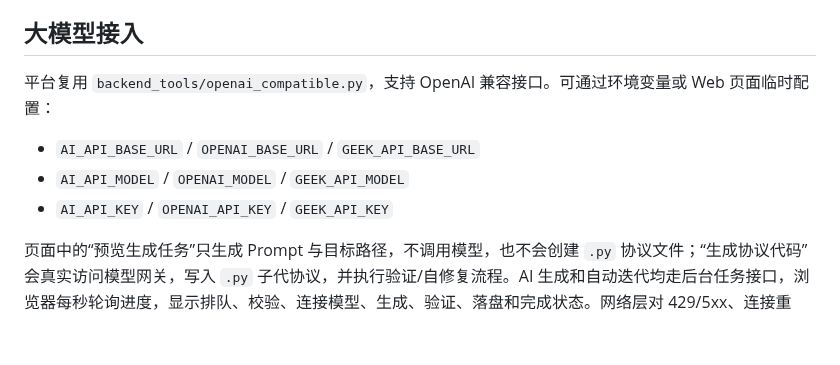
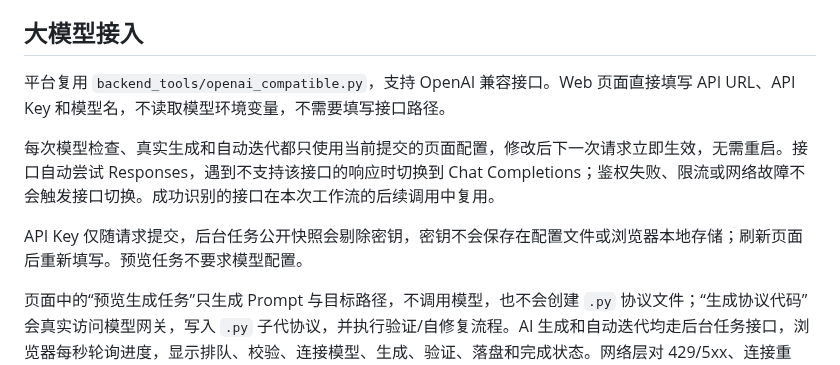
Before and after one commit to aozakiko/rfid, a Markdown page: code_add/course_project/README.md, the part around the change. GitHub-like rendering; blank space fills up the shorter version.

```diff
--- a/code_add/course_project/README.md
+++ b/code_add/course_project/README.md
@@ -71,11 +71,11 @@ Web 页面、样式和交互分别位于 `static/index.html`、`static/app.css`
 
 ## 大模型接入
 
-平台复用 `backend_tools/openai_compatible.py`，支持 OpenAI 兼容接口。可通过环境变量或 Web 页面临时配置：
+平台复用 `backend_tools/openai_compatible.py`，支持 OpenAI 兼容接口。Web 页面直接填写 API URL、API Key 和模型名，不读取模型环境变量，不需要填写接口路径。
 
-- `AI_API_BASE_URL` / `OPENAI_BASE_URL` / `GEEK_API_BASE_URL`
-- `AI_API_MODEL` / `OPENAI_MODEL` / `GEEK_API_MODEL`
-- `AI_API_KEY` / `OPENAI_API_KEY` / `GEEK_API_KEY`
+每次模型检查、真实生成和自动迭代都只使用当前提交的页面配置，修改后下一次请求立即生效，无需重启。接口自动尝试 Responses，遇到不支持该接口的响应时切换到 Chat Completions；鉴权失败、限流或网络故障不会触发接口切换。成功识别的接口在本次工作流的后续调用中复用。
+
+API Key 仅随请求提交，后台任务公开快照会剔除密钥，密钥不会保存在配置文件或浏览器本地存储；刷新页面后重新填写。预览任务不要求模型配置。
 
 页面中的“预览生成任务”只生成 Prompt 与目标路径，不调用模型，也不会创建 `.py` 协议文件；“生成协议代码”会真实访问模型网关，写入 `.py` 子代协议，并执行验证/自修复流程。AI 生成和自动迭代均走后台任务接口，浏览器每秒轮询进度，显示排队、校验、连接模型、生成、验证、落盘和完成状态。网络层对 429/5xx、连接重置、超时等异常进行重试。
 
```
Also changed, not shown: README.md (+8 -9 lines), docs/screenshots/03-ai.png, docs/screenshots/08-audit.png, 6 other files.
